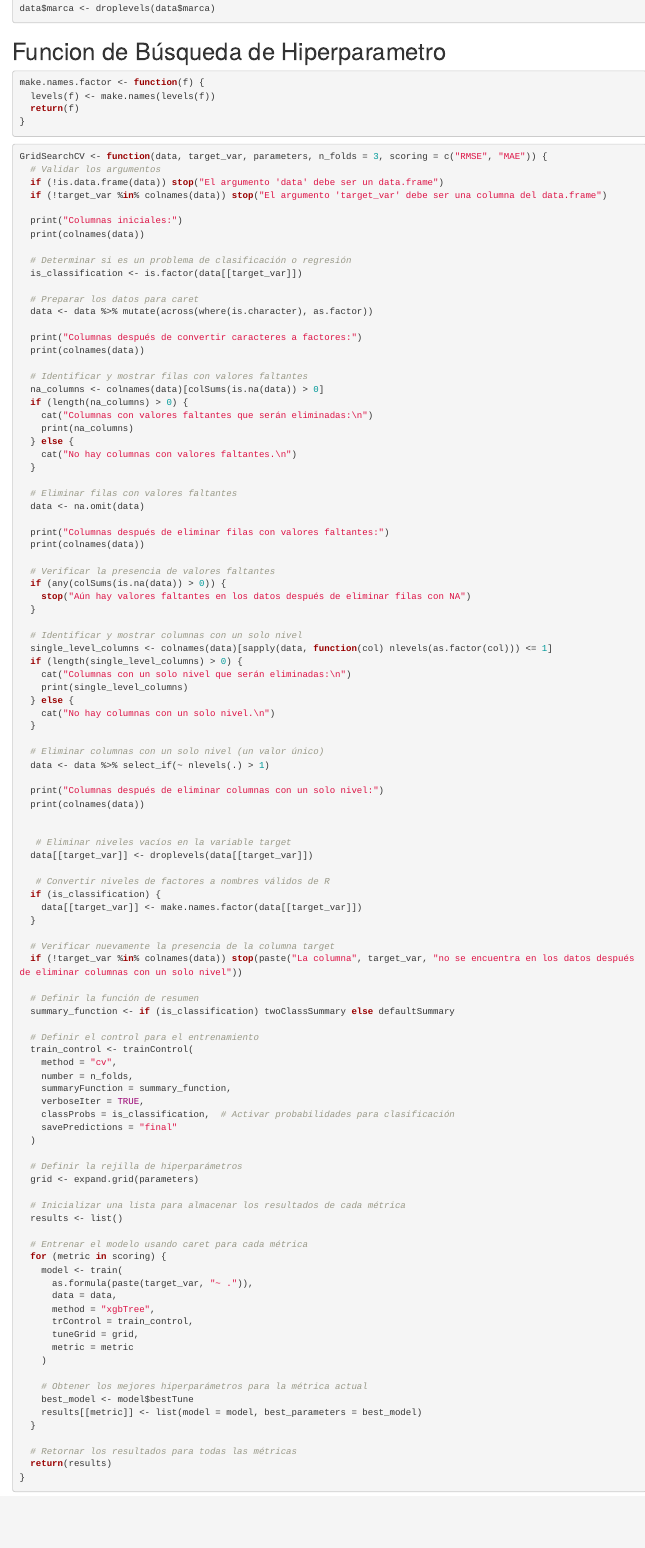
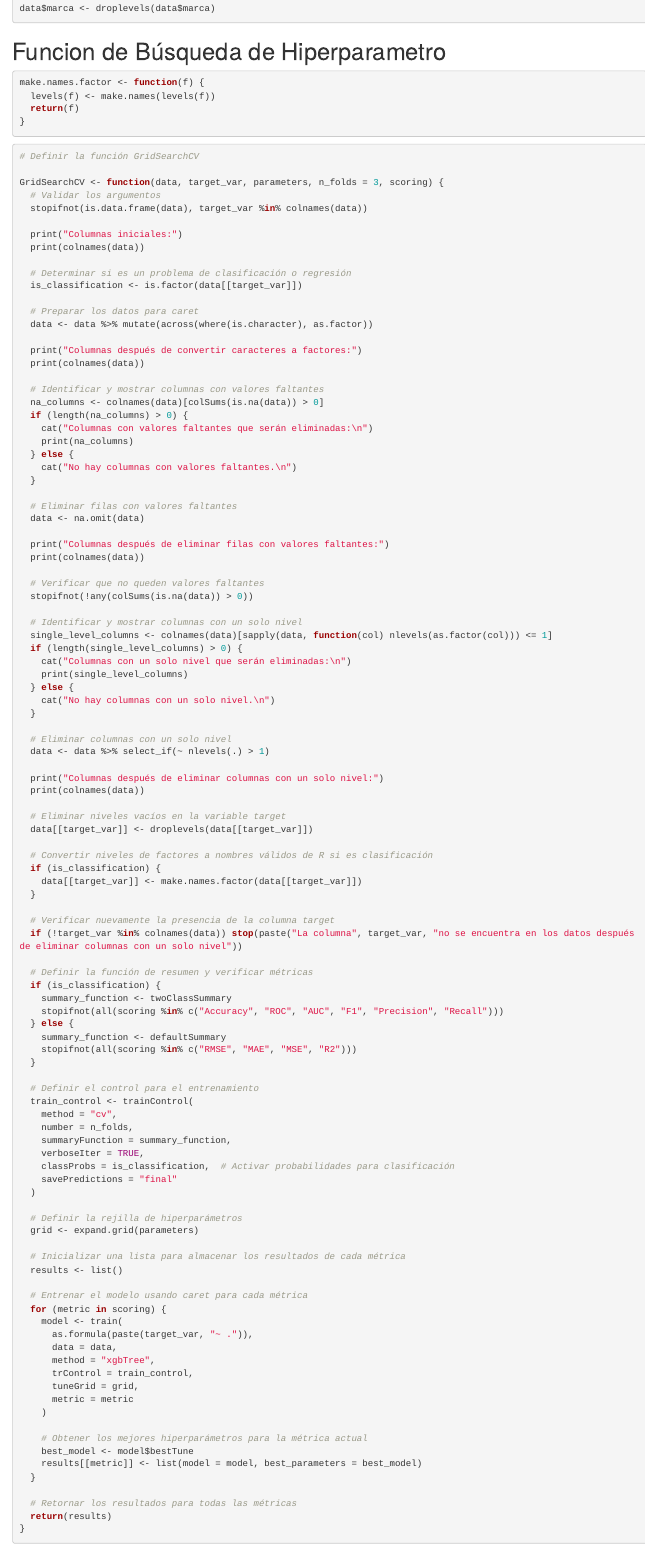
Before and after one commit to jkcrs1/R, an R Markdown document (Evaluacion 2/Evaluacion_2_R_Jorge_Caceres.Rmd): the page in a window 1100 px wide, from 3560 px down. Rendered offline with R 4.5, knitr and Pandoc, with nearby package versions; some code elsewhere in the file could not run offline.

Commit message:
Evaluacion_2_R_Jorge_Caceres.Rmd

````diff
--- a/Evaluacion 2/Evaluacion_2_R_Jorge_Caceres.Rmd
+++ b/Evaluacion 2/Evaluacion_2_R_Jorge_Caceres.Rmd
@@ -161,10 +161,11 @@ make.names.factor <- function(f) {
 
 
 ```{r}
-GridSearchCV <- function(data, target_var, parameters, n_folds = 3, scoring = c("RMSE", "MAE")) {
+# Definir la función GridSearchCV
+
+GridSearchCV <- function(data, target_var, parameters, n_folds = 3, scoring) {
   # Validar los argumentos
-  if (!is.data.frame(data)) stop("El argumento 'data' debe ser un data.frame")
-  if (!target_var %in% colnames(data)) stop("El argumento 'target_var' debe ser una columna del data.frame")
+  stopifnot(is.data.frame(data), target_var %in% colnames(data))
 
   print("Columnas iniciales:")
   print(colnames(data))
@@ -178,7 +179,7 @@ GridSearchCV <- function(data, target_var, parameters, n_folds = 3, scoring = c(
   print("Columnas después de convertir caracteres a factores:")
   print(colnames(data))
 
-  # Identificar y mostrar filas con valores faltantes
+  # Identificar y mostrar columnas con valores faltantes
   na_columns <- colnames(data)[colSums(is.na(data)) > 0]
   if (length(na_columns) > 0) {
     cat("Columnas con valores faltantes que serán eliminadas:\n")
@@ -193,10 +194,8 @@ GridSearchCV <- function(data, target_var, parameters, n_folds = 3, scoring = c(
   print("Columnas después de eliminar filas con valores faltantes:")
   print(colnames(data))
 
-  # Verificar la presencia de valores faltantes
-  if (any(colSums(is.na(data)) > 0)) {
-    stop("Aún hay valores faltantes en los datos después de eliminar filas con NA")
-  }
+  # Verificar que no queden valores faltantes
+  stopifnot(!any(colSums(is.na(data)) > 0))
 
   # Identificar y mostrar columnas con un solo nivel
   single_level_columns <- colnames(data)[sapply(data, function(col) nlevels(as.factor(col))) <= 1]
@@ -207,17 +206,16 @@ GridSearchCV <- function(data, target_var, parameters, n_folds = 3, scoring = c(
     cat("No hay columnas con un solo nivel.\n")
   }
 
-  # Eliminar columnas con un solo nivel (un valor único)
+  # Eliminar columnas con un solo nivel
   data <- data %>% select_if(~ nlevels(.) > 1)
 
   print("Columnas después de eliminar columnas con un solo nivel:")
   print(colnames(data))
 
-
-   # Eliminar niveles vacíos en la variable target
+  # Eliminar niveles vacíos en la variable target
   data[[target_var]] <- droplevels(data[[target_var]])
 
-   # Convertir niveles de factores a nombres válidos de R
+  # Convertir niveles de factores a nombres válidos de R si es clasificación
   if (is_classification) {
     data[[target_var]] <- make.names.factor(data[[target_var]])
   }
@@ -225,8 +223,14 @@ GridSearchCV <- function(data, target_var, parameters, n_folds = 3, scoring = c(
   # Verificar nuevamente la presencia de la columna target
   if (!target_var %in% colnames(data)) stop(paste("La columna", target_var, "no se encuentra en los datos después de eliminar columnas con un solo nivel"))
 
-  # Definir la función de resumen
-  summary_function <- if (is_classification) twoClassSummary else defaultSummary
+  # Definir la función de resumen y verificar métricas
+  if (is_classification) {
+    summary_function <- twoClassSummary
+    stopifnot(all(scoring %in% c("Accuracy", "ROC", "AUC", "F1", "Precision", "Recall")))
+  } else {
+    summary_function <- defaultSummary
+    stopifnot(all(scoring %in% c("RMSE", "MAE", "MSE", "R2")))
+  }
 
   # Definir el control para el entrenamiento
   train_control <- trainControl(
````
Also changed, not shown: Evaluacion 2/Evaluacion_2_R_Jorge_Caceres.Rmd (7 more changed lines).
